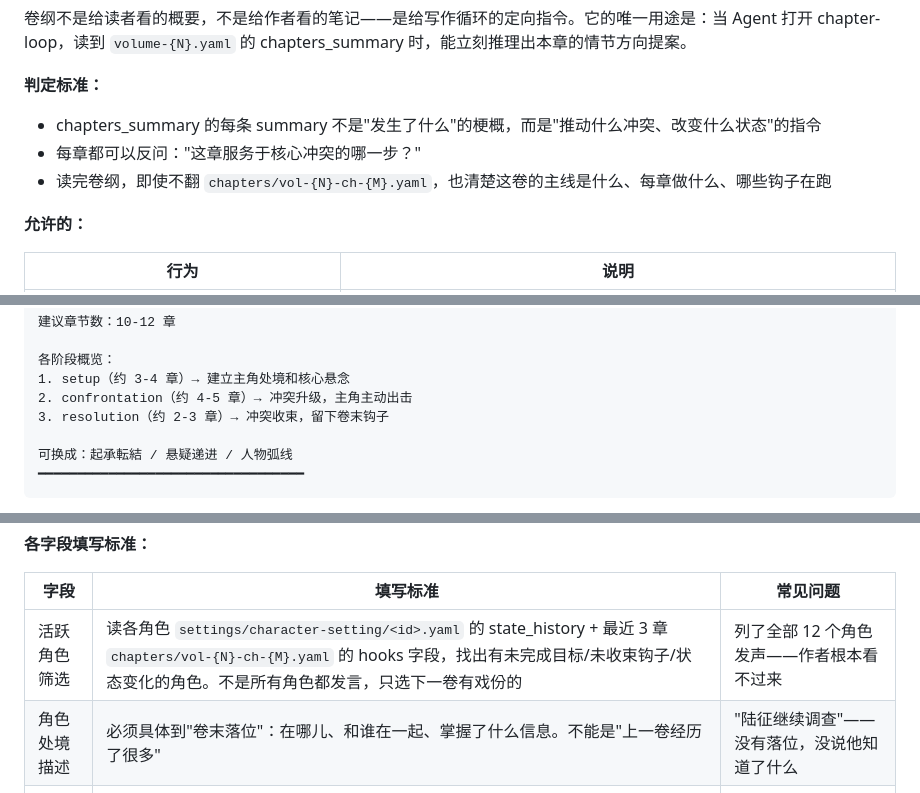
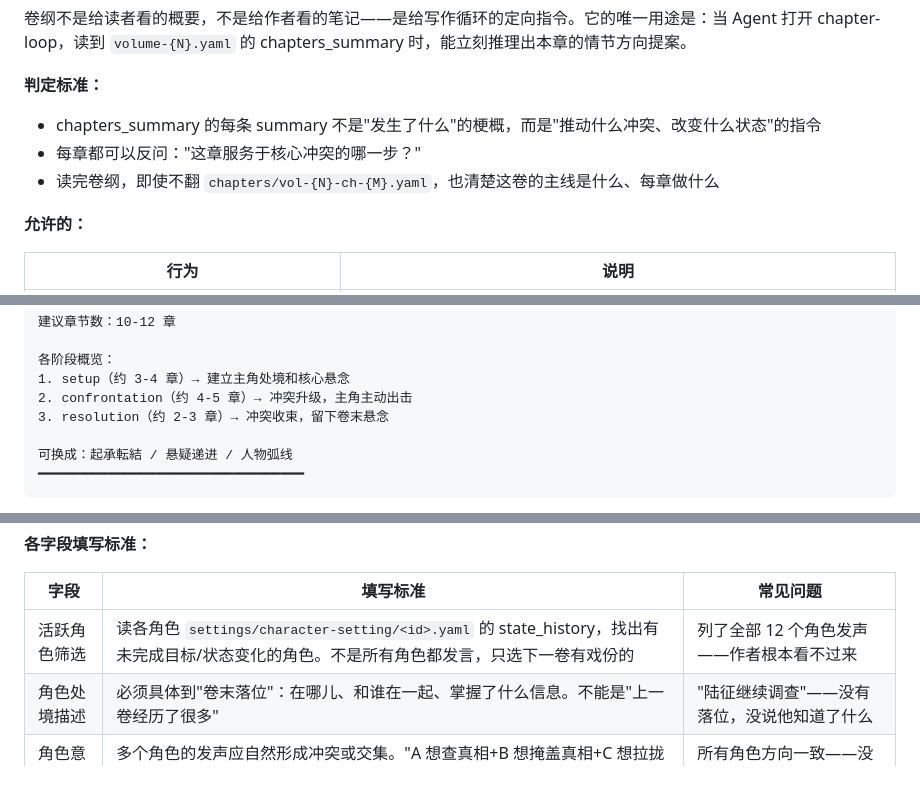
Before and after one commit to modoojunko/awesome-novel-skill, a Markdown page: references/volume-setting-style.md, 3 parts joined by grey strips. Drawn GitHub-style.

```diff
--- a/references/volume-setting-style.md
+++ b/references/volume-setting-style.md
@@ -15,7 +15,7 @@
 **判定标准：**
 - chapters_summary 的每条 summary 不是"发生了什么"的梗概，而是"推动什么冲突、改变什么状态"的指令
 - 每章都可以反问："这章服务于核心冲突的哪一步？"
-- 读完卷纲，即使不翻 `chapters/vol-{N}-ch-{M}.yaml`，也清楚这卷的主线是什么、每章做什么、哪些钩子在跑
+- 读完卷纲，即使不翻 `chapters/vol-{N}-ch-{M}.yaml`，也清楚这卷的主线是什么、每章做什么
 
 **允许的：**
 
@@ -57,7 +57,7 @@
 各阶段概览：
 1. setup（约 3-4 章）→ 建立主角处境和核心悬念
 2. confrontation（约 4-5 章）→ 冲突升级，主角主动出击
-3. resolution（约 2-3 章）→ 冲突收束，留下卷末钩子
+3. resolution（约 2-3 章）→ 冲突收束，留下卷末悬念
 
 可换成：起承転結 / 悬疑递进 / 人物弧线
 ━━━━━━━━━━━━━━━━━━━━━━━━━━━━━━━━━━
@@ -134,7 +133,7 @@
 
 | 字段 | 填写标准 | 常见问题 |
 |------|---------|---------|
-| 活跃角色筛选 | 读各角色 `settings/character-setting/<id>.yaml` 的 state_history + 最近 3 章 `chapters/vol-{N}-ch-{M}.yaml` 的 hooks 字段，找出有未完成目标/未收束钩子/状态变化的角色。不是所有角色都发言，只选下一卷有戏份的 | 列了全部 12 个角色发声——作者根本看不过来 |
+| 活跃角色筛选 | 读各角色 `settings/character-setting/<id>.yaml` 的 state_history，找出有未完成目标/状态变化的角色。不是所有角色都发言，只选下一卷有戏份的 | 列了全部 12 个角色发声——作者根本看不过来 |
 | 角色处境描述 | 必须具体到"卷末落位"：在哪儿、和谁在一起、掌握了什么信息。不能是"上一卷经历了很多" | "陆征继续调查"——没有落位，没说他知道了什么 |
 | 角色意志冲突 | 多个角色的发声应自然形成冲突或交集。"A 想查真相+B 想掩盖真相+C 想拉拢 A"好于"A 想查真相+B 也想查真相" | 所有角色方向一致——没有冲突就没有主线 |
 | 作者确认 | 角色发声展示后，作者必须明确确认卷方向。不得从发声直接跳到写章纲 | Agent 自认为"作者应该同意"直接开工 |
```
Also changed, not shown: other parts of references/volume-setting-style.md (+48 -2 lines).
